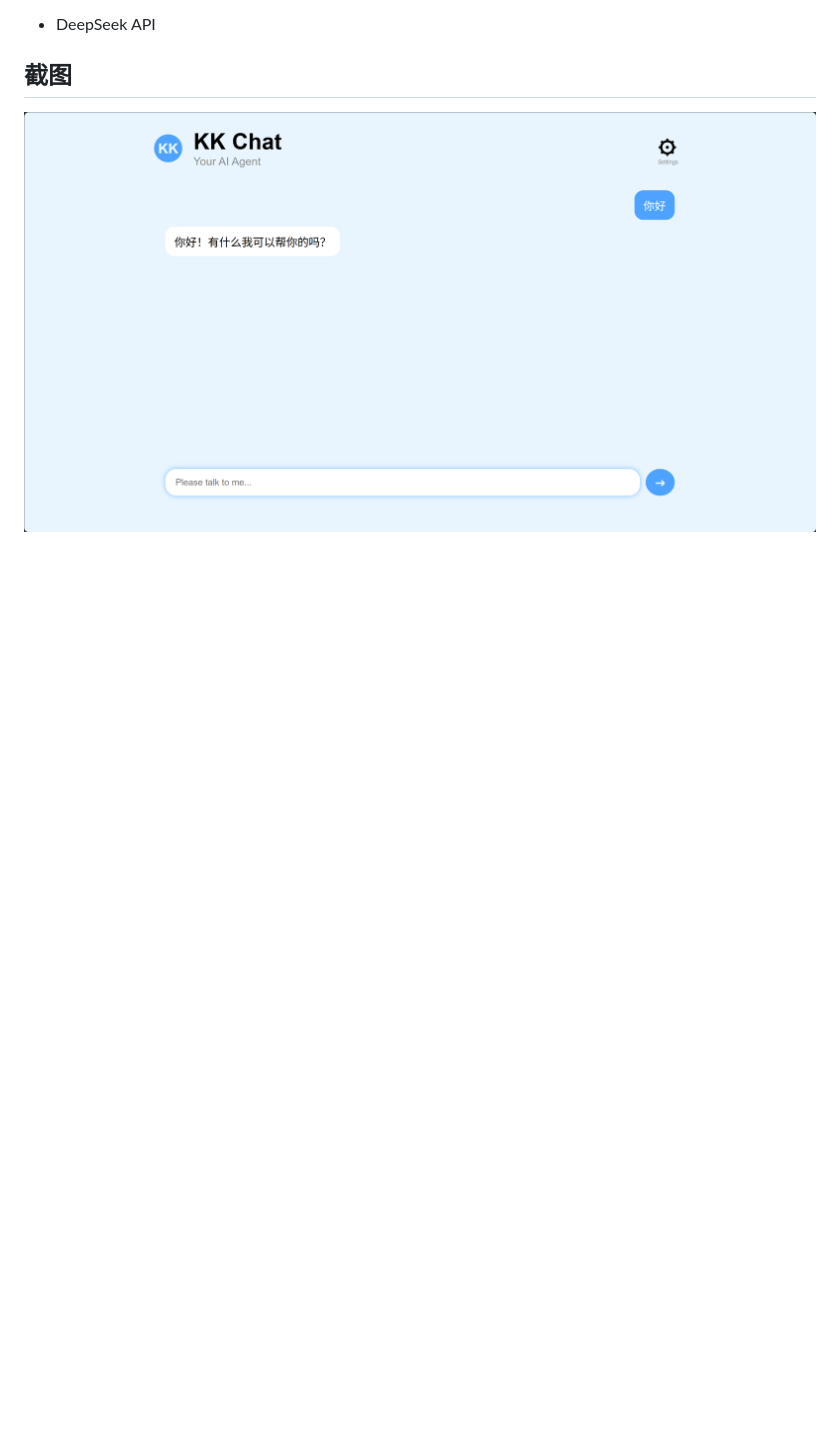
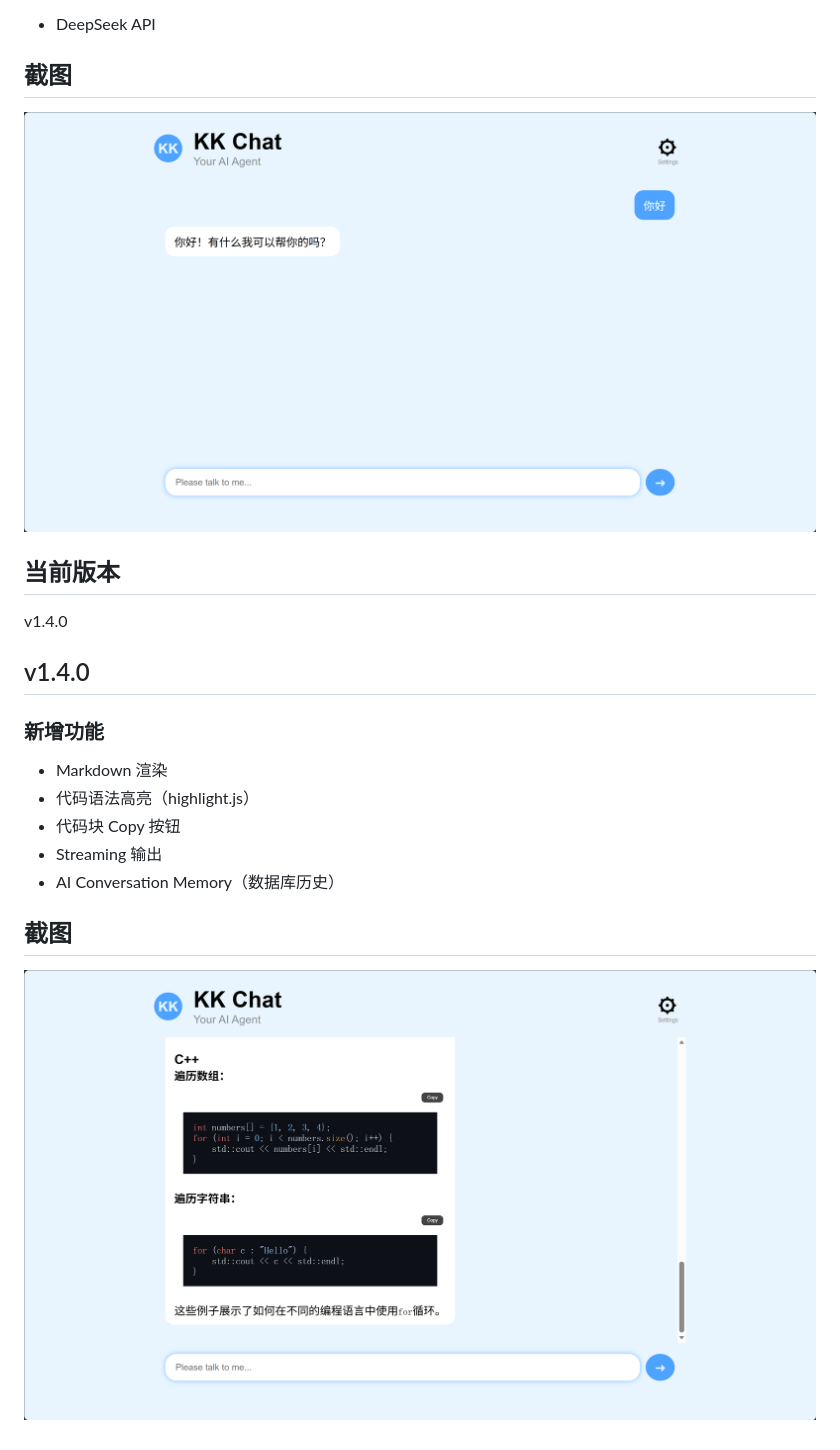
Before and after one commit to 19916576769-hash/AI-chatbot, a Markdown page: README.md, the part around one of its changes. Rendered like a GitHub page; pictures changed too: image-1.4.0.png (added); blank space fills up the shorter version.

Commit message:
feat: 发布 v1.4.0，支持 Markdown 渲染与代码高亮

```diff
--- a/README.md
+++ b/README.md
@@ -108,4 +108,23 @@ AI
 
 
 ## 截图
-![alt text](image-1.png)
+![alt text](image-1.3.0.png)
+
+
+
+
+## 当前版本
+v1.4.0
+
+## v1.4.0
+
+### 新增功能
+
+- Markdown 渲染
+- 代码语法高亮（highlight.js）
+- 代码块 Copy 按钮
+- Streaming 输出
+- AI Conversation Memory（数据库历史）
+
+## 截图
+![alt text](image-1.4.0.png)
```
Also changed, not shown: other parts of README.md (+2 -2 lines), image-1.3.0.png (renamed from image-1.png), image1.2.0.png (renamed from image.png), 2 other files.
